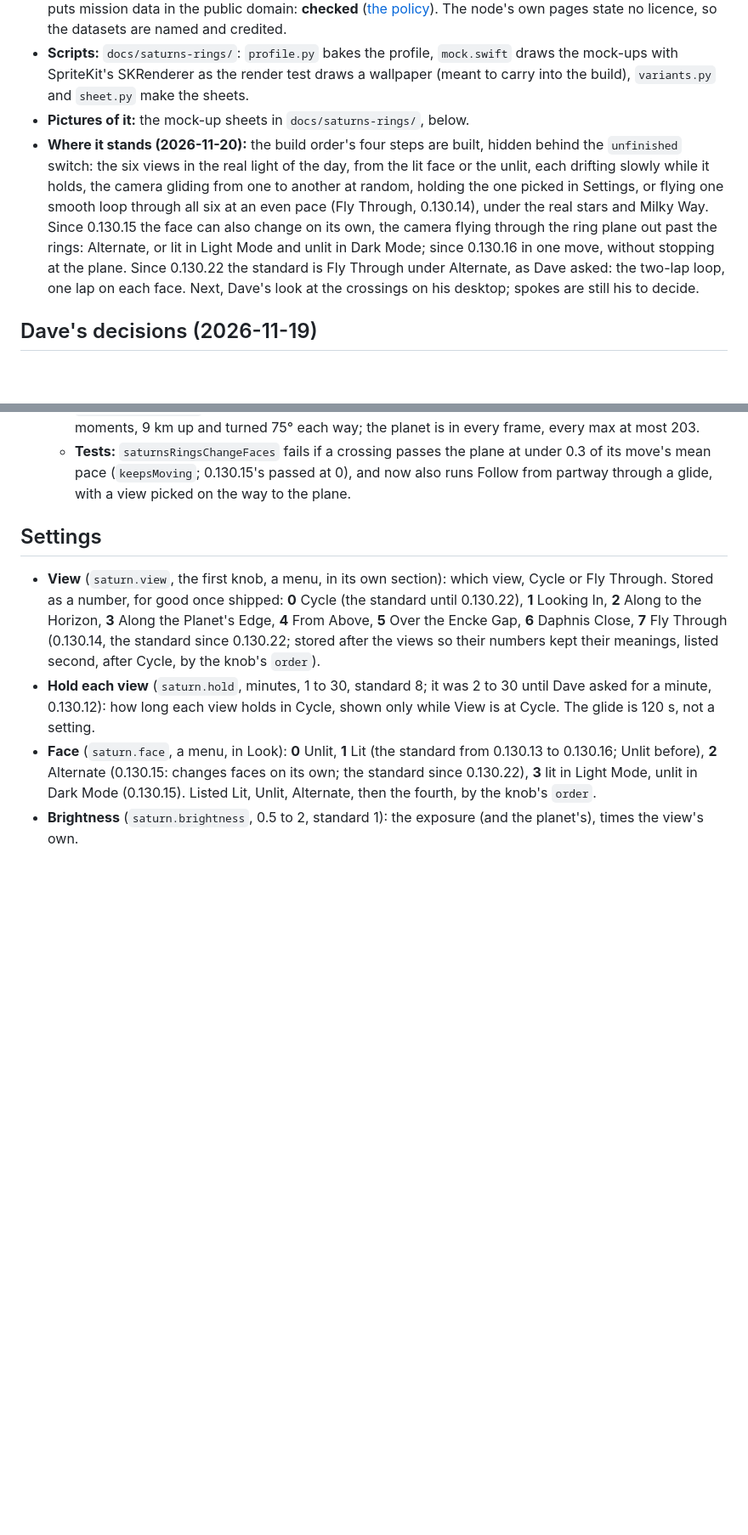
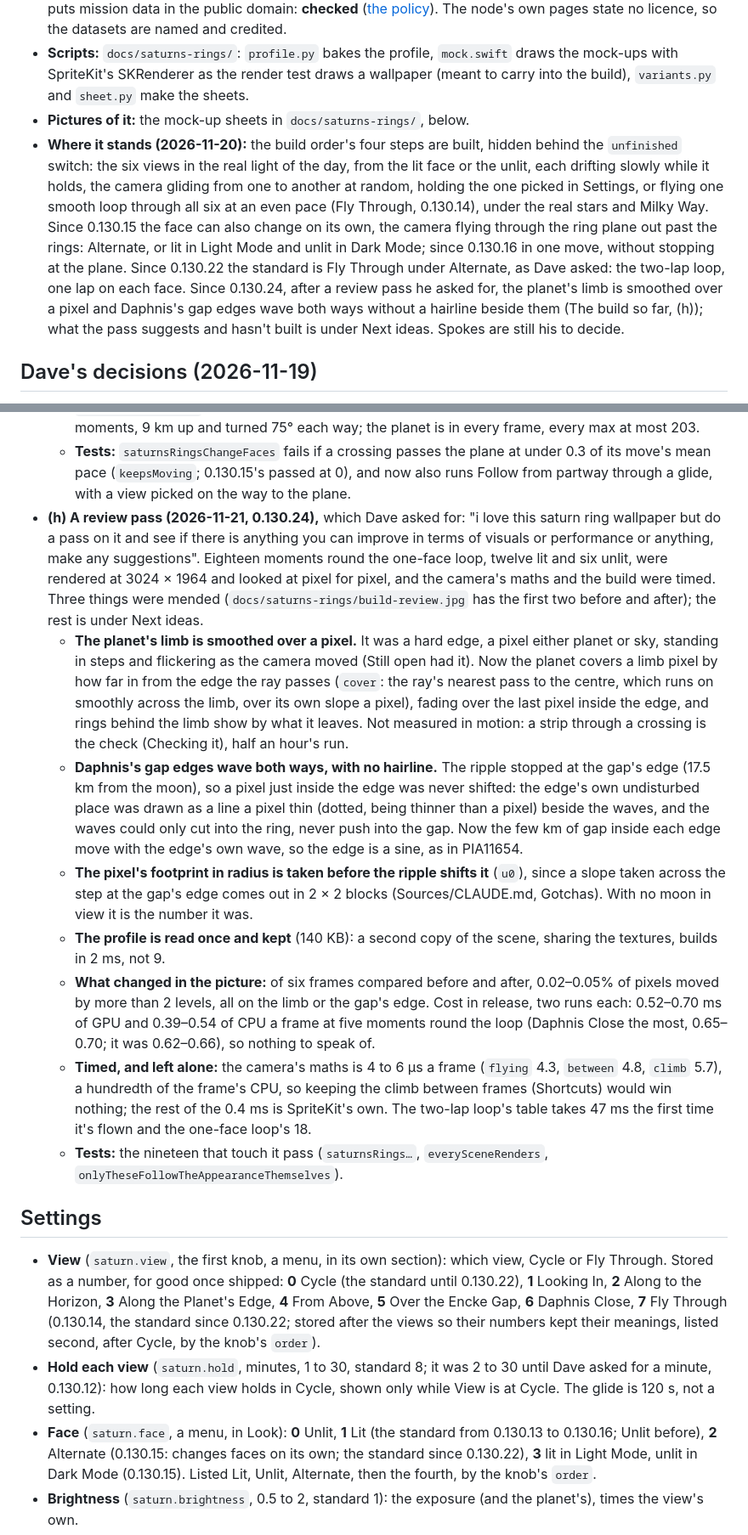
Before and after one commit to dtanquary/atrium, a Markdown page: docs/saturns-rings.md, 2 parts joined by grey strips. Shown at 85% size. Rendered like a GitHub page; blank space fills up the shorter version.

```diff
--- a/docs/saturns-rings.md
+++ b/docs/saturns-rings.md
@@ -8,7 +8,7 @@ The idea is from the ideas page of 2026-11-14 ("Saturn's Rings · New wallpaper
 - **Data:** Cassini UVIS stellar-occultation profiles of the rings' optical depth, and Voyager's lit-face brightness profile, from NASA's PDS Ring-Moon Systems Node. NASA's science data policy (SPD-41a) puts mission data in the public domain: **checked** ([the policy](https://science.nasa.gov/spd-41/)). The node's own pages state no licence, so the datasets are named and credited.
 - **Scripts:** `docs/saturns-rings/`: `profile.py` bakes the profile, `mock.swift` draws the mock-ups with SpriteKit's SKRenderer as the render test draws a wallpaper (meant to carry into the build), `variants.py` and `sheet.py` make the sheets.
 - **Pictures of it:** the mock-up sheets in `docs/saturns-rings/`, below.
-- **Where it stands (2026-11-20):** the build order's four steps are built, hidden behind the `unfinished` switch: the six views in the real light of the day, from the lit face or the unlit, each drifting slowly while it holds, the camera gliding from one to another at random, holding the one picked in Settings, or flying one smooth loop through all six at an even pace (Fly Through, 0.130.14), under the real stars and Milky Way. Since 0.130.15 the face can also change on its own, the camera flying through the ring plane out past the rings: Alternate, or lit in Light Mode and unlit in Dark Mode; since 0.130.16 in one move, without stopping at the plane. Since 0.130.22 the standard is Fly Through under Alternate, as Dave asked: the two-lap loop, one lap on each face. Next, Dave's look at the crossings on his desktop; spokes are still his to decide.
+- **Where it stands (2026-11-20):** the build order's four steps are built, hidden behind the `unfinished` switch: the six views in the real light of the day, from the lit face or the unlit, each drifting slowly while it holds, the camera gliding from one to another at random, holding the one picked in Settings, or flying one smooth loop through all six at an even pace (Fly Through, 0.130.14), under the real stars and Milky Way. Since 0.130.15 the face can also change on its own, the camera flying through the ring plane out past the rings: Alternate, or lit in Light Mode and unlit in Dark Mode; since 0.130.16 in one move, without stopping at the plane. Since 0.130.22 the standard is Fly Through under Alternate, as Dave asked: the two-lap loop, one lap on each face. Since 0.130.24, after a review pass he asked for, the planet's limb is smoothed over a pixel and Daphnis's gap edges wave both ways without a hairline beside them (The build so far, (h)); what the pass suggests and hasn't built is under Next ideas. Spokes are still his to decide.
 
 ## Dave's decisions (2026-11-19)
 - **Every view, toggled or cycled.** Of round 1: "you dont need films, the images look great: all of the views you gave me are amazing, can we not toggle or cycle btween them?" So no single view: a View setting offers each of them, and a cycle moves between them. Round 1's films (the drift at 1× and 10×, Daphnis passing) were cancelled before any was made.
@@ -151,6 +151,14 @@ Each step a commit once it builds and the tests pass, with its snapshot looked a
   - **Frame strip** through the held view's crossing (245 s): the second difference at 25 and 81 (99th, 99.9th) at 30 fps and 43 and 120 at 15, the frame's mean moving 0.15 and 0.28 levels at most (0.130.15: 23 and 83, 39 and 121, 0.17 and 0.33). The frames either side of the step through the plane differ by more than 2 levels in 181,803 values at 30 fps, and the two frames before it in 181,948 (284,406 and 285,001 at 15): the picture is turning, and the step adds nothing to that.
   - **`build-crossing.jpg` drawn again:** the held view now passes the plane between its 109 s and 131 s moments, 9 km up and turned 75° each way; the planet is in every frame, every max at most 203.
   - **Tests:** `saturnsRingsChangeFaces` fails if a crossing passes the plane at under 0.3 of its move's mean pace (`keepsMoving`; 0.130.15's passed at 0), and now also runs Follow from partway through a glide, with a view picked on the way to the plane.
+- **(h) A review pass (2026-11-21, 0.130.24),** which Dave asked for: "i love this saturn ring wallpaper but do a pass on it and see if there is anything you can improve in terms of visuals or performance or anything, make any suggestions". Eighteen moments round the one-face loop, twelve lit and six unlit, were rendered at 3024 × 1964 and looked at pixel for pixel, and the camera's maths and the build were timed. Three things were mended (`docs/saturns-rings/build-review.jpg` has the first two before and after); the rest is under Next ideas.
+  - **The planet's limb is smoothed over a pixel.** It was a hard edge, a pixel either planet or sky, standing in steps and flickering as the camera moved (Still open had it). Now the planet covers a limb pixel by how far in from the edge the ray passes (`cover`: the ray's nearest pass to the centre, which runs on smoothly across the limb, over its own slope a pixel), fading over the last pixel inside the edge, and rings behind the limb show by what it leaves. Not measured in motion: a strip through a crossing is the check (Checking it), half an hour's run.
+  - **Daphnis's gap edges wave both ways, with no hairline.** The ripple stopped at the gap's edge (17.5 km from the moon), so a pixel just inside the edge was never shifted: the edge's own undisturbed place was drawn as a line a pixel thin (dotted, being thinner than a pixel) beside the waves, and the waves could only cut into the ring, never push into the gap. Now the few km of gap inside each edge move with the edge's own wave, so the edge is a sine, as in PIA11654.
+  - **The pixel's footprint in radius is taken before the ripple shifts it** (`u0`), since a slope taken across the step at the gap's edge comes out in 2 × 2 blocks (Sources/CLAUDE.md, Gotchas). With no moon in view it is the number it was.
+  - **The profile is read once and kept** (140 KB): a second copy of the scene, sharing the textures, builds in 2 ms, not 9.
+  - **What changed in the picture:** of six frames compared before and after, 0.02–0.05% of pixels moved by more than 2 levels, all on the limb or the gap's edge. Cost in release, two runs each: 0.52–0.70 ms of GPU and 0.39–0.54 of CPU a frame at five moments round the loop (Daphnis Close the most, 0.65–0.70; it was 0.62–0.66), so nothing to speak of.
+  - **Timed, and left alone:** the camera's maths is 4 to 6 µs a frame (`flying` 4.3, `between` 4.8, `climb` 5.7), a hundredth of the frame's CPU, so keeping the climb between frames (Shortcuts) would win nothing; the rest of the 0.4 ms is SpriteKit's own. The two-lap loop's table takes 47 ms the first time it's flown and the one-face loop's 18.
+  - **Tests:** the nineteen that touch it pass (`saturnsRings…`, `everySceneRenders`, `onlyTheseFollowTheAppearanceThemselves`).
 
 ## Settings
 - **View** (`saturn.view`, the first knob, a menu, in its own section): which view, Cycle or Fly Through. Stored as a number, for good once shipped: **0** Cycle (the standard until 0.130.22), **1** Looking In, **2** Along to the Horizon, **3** Along the Planet's Edge, **4** From Above, **5** Over the Encke Gap, **6** Daphnis Close, **7** Fly Through (0.130.14, the standard since 0.130.22; stored after the views so their numbers kept their meanings, listed second, after Cycle, by the knob's `order`).
```
Also changed, not shown: other parts of docs/saturns-rings.md (+16 -4 lines), docs/saturns-rings/build-review.jpg (added), 2 other files.
